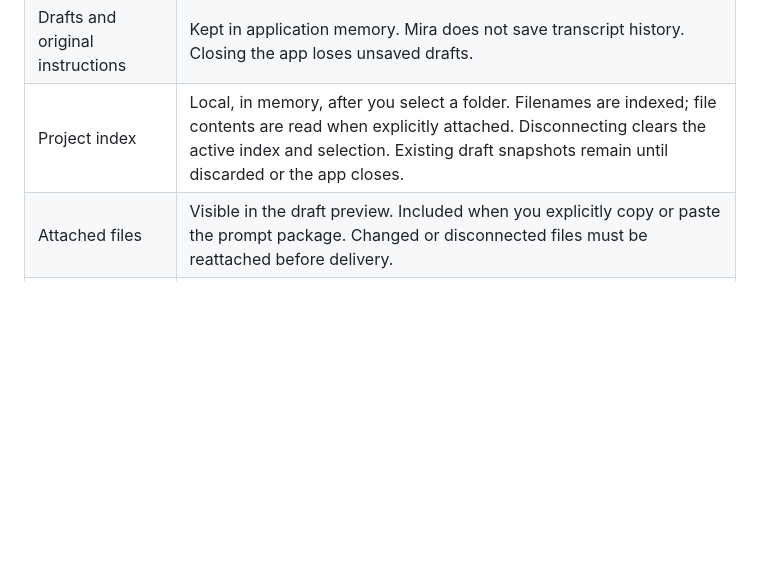
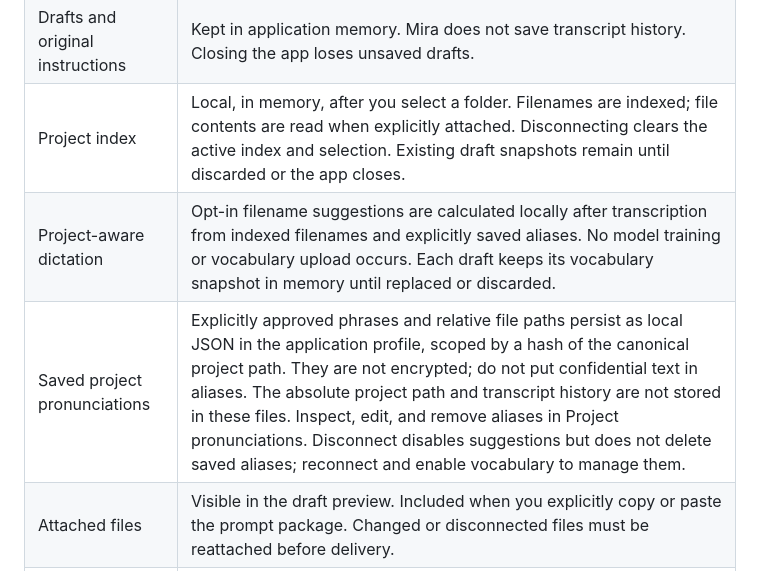
Before and after one commit to Prarth314/Mira, a Markdown page: PRIVACY.md, the part around the change. Drawn GitHub-style; blank space fills up the shorter version.

```diff
--- a/PRIVACY.md
+++ b/PRIVACY.md
@@ -7,6 +7,8 @@ This describes the current development build, not a promise about third-party pr
 | Microphone audio | Captured after you start recording. Written to a temporary WAV for local Whisper processing and removed when processing ends. Abandoned app-owned speech scratch directories are cleaned on the next startup. |
 | Drafts and original instructions | Kept in application memory. Mira does not save transcript history. Closing the app loses unsaved drafts. |
 | Project index | Local, in memory, after you select a folder. Filenames are indexed; file contents are read when explicitly attached. Disconnecting clears the active index and selection. Existing draft snapshots remain until discarded or the app closes. |
+| Project-aware dictation | Opt-in filename suggestions are calculated locally after transcription from indexed filenames and explicitly saved aliases. No model training or vocabulary upload occurs. Each draft keeps its vocabulary snapshot in memory until replaced or discarded. |
+| Saved project pronunciations | Explicitly approved phrases and relative file paths persist as local JSON in the application profile, scoped by a hash of the canonical project path. They are not encrypted; do not put confidential text in aliases. The absolute project path and transcript history are not stored in these files. Inspect, edit, and remove aliases in Project pronunciations. Disconnect disables suggestions but does not delete saved aliases; reconnect and enable vocabulary to manage them. |
 | Attached files | Visible in the draft preview. Included when you explicitly copy or paste the prompt package. Changed or disconnected files must be reattached before delivery. |
 | Cloud refinement | Sends only the spoken or typed instruction to your selected Anthropic or OpenAI provider. Attached project contents are not sent for refinement. Provider terms and retention policies apply. |
 | Provider keys | Stored using Electron's OS-backed secure storage. Saved key values are not exposed through the renderer API. Removing a key updates the active store; OS backups are outside Mira's control. |
```
Also changed, not shown: README.md (+7 -2 lines), docs/PROJECT_AWARE_DICTATION.md (added, +59 -0 lines), docs/production-roadmap.md (+6 -0 lines), docs/assets/project-aware-review.png (added).
